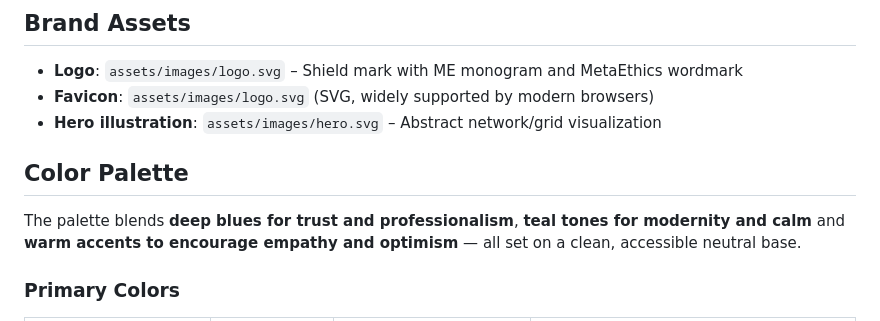
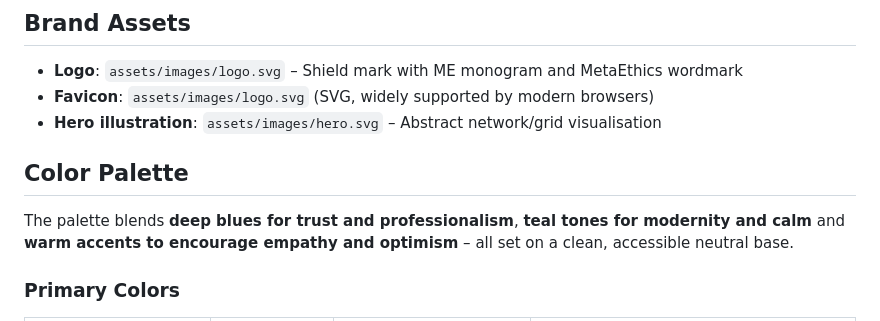
Before and after one commit to niraj-sachania/MetaEthics, a Markdown page: readme.md, the part around the change printed below. GitHub-like rendering.

```diff
--- a/readme.md
+++ b/readme.md
@@ -72,11 +92,11 @@ MetaEthics should make the user feel:
 
 - **Logo**: `assets/images/logo.svg` – Shield mark with ME monogram and MetaEthics wordmark
 - **Favicon**: `assets/images/logo.svg` (SVG, widely supported by modern browsers)
-- **Hero illustration**: `assets/images/hero.svg` – Abstract network/grid visualization
+- **Hero illustration**: `assets/images/hero.svg` – Abstract network/grid visualisation
 
 ## Color Palette
 
-The palette blends **deep blues for trust and professionalism**, **teal tones for modernity and calm** and **warm accents to encourage empathy and optimism** — all set on a clean, accessible neutral base.
+The palette blends **deep blues for trust and professionalism**, **teal tones for modernity and calm** and **warm accents to encourage empathy and optimism** – all set on a clean, accessible neutral base.
 
 ### Primary Colors
 
```
Also changed, not shown: other parts of readme.md (+59 -39 lines).
